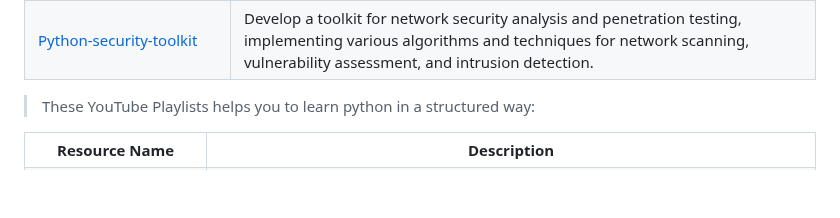
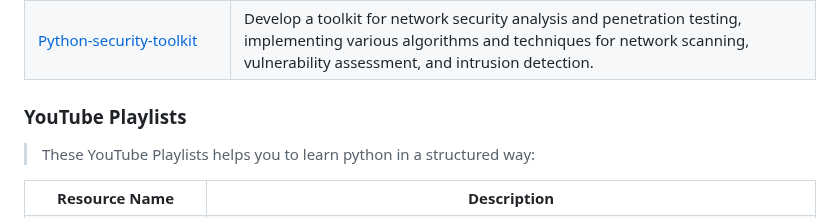
Before and after one commit to jfmartinz/ResourceHub, a Markdown page: Programming Languages/Python/readme.md, the part around the change. Drawn GitHub-style; blank space fills up the shorter version.

```diff
--- a/Programming Languages/Python/readme.md
+++ b/Programming Languages/Python/readme.md
@@ -745,7 +745,7 @@ These channels provide excellent resources for learning Python programming, cate
 </table>
 
 
-
+### YouTube Playlists
 
 > These YouTube Playlists helps you to learn python in a structured way:
 
```
